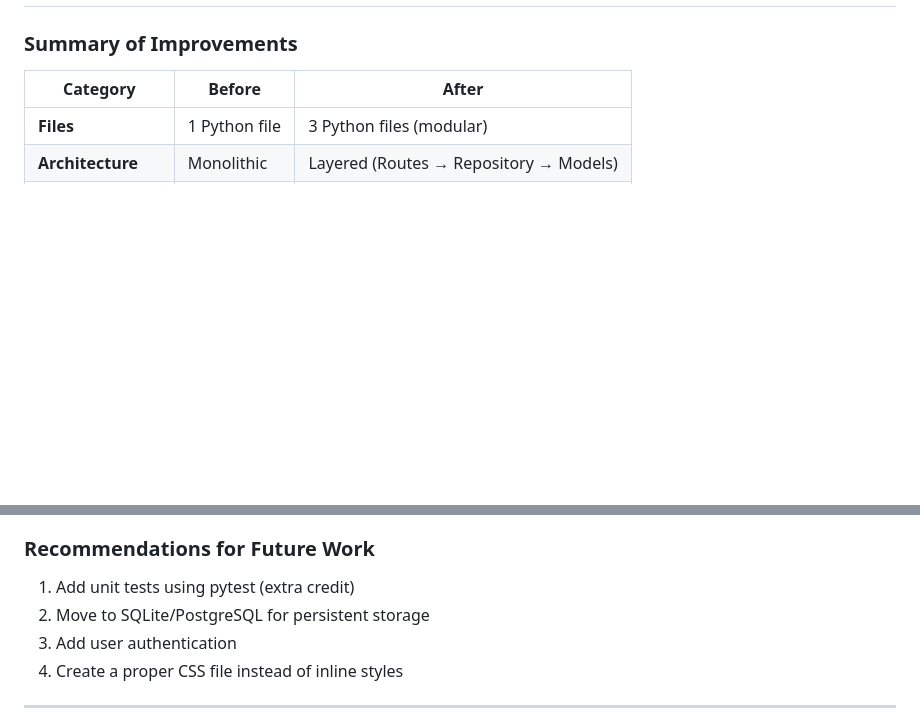
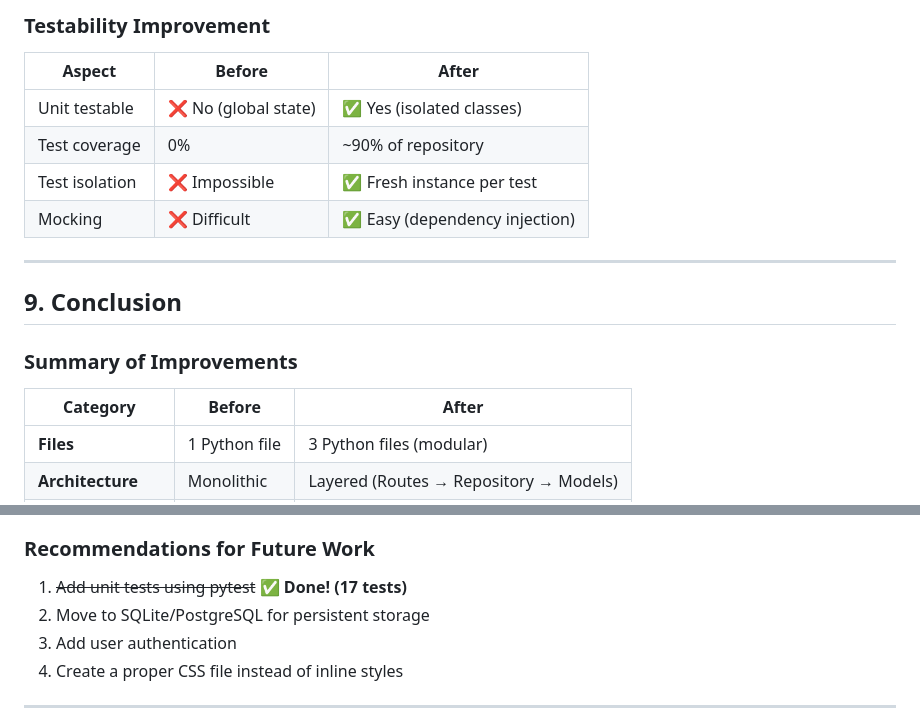
Before and after one commit to mohamedramadanwo-wq/Clinic_legacy_project, a Markdown page: evaluation.md, 2 parts joined by grey strips. Drawn GitHub-style; blank space fills up the shorter version.

Commit message:
docs: Add unit testing section to evaluation report

```diff
--- a/evaluation.md
+++ b/evaluation.md
@@ -219,3 +273,15 @@ Error messages appear when submitting invalid forms:
+### Testability Improvement
+
+| Aspect | Before | After |
+|--------|--------|-------|
+| Unit testable | ❌ No (global state) | ✅ Yes (isolated classes) |
+| Test coverage | 0% | ~90% of repository |
+| Test isolation | ❌ Impossible | ✅ Fresh instance per test |
+| Mocking | ❌ Difficult | ✅ Easy (dependency injection) |
+
+---
+
+## 9. Conclusion
 
 ### Summary of Improvements
 
@@ -237,7 +303,7 @@ Error messages appear when submitting invalid forms:
   - Better documented (docstrings)
 
 ### Recommendations for Future Work
-1. Add unit tests using pytest (extra credit)
+1. ~~Add unit tests using pytest~~ ✅ **Done! (17 tests)**
 2. Move to SQLite/PostgreSQL for persistent storage
 3. Add user authentication
 4. Create a proper CSS file instead of inline styles
```
Also changed, not shown: other parts of evaluation.md (+55 -1 lines).
